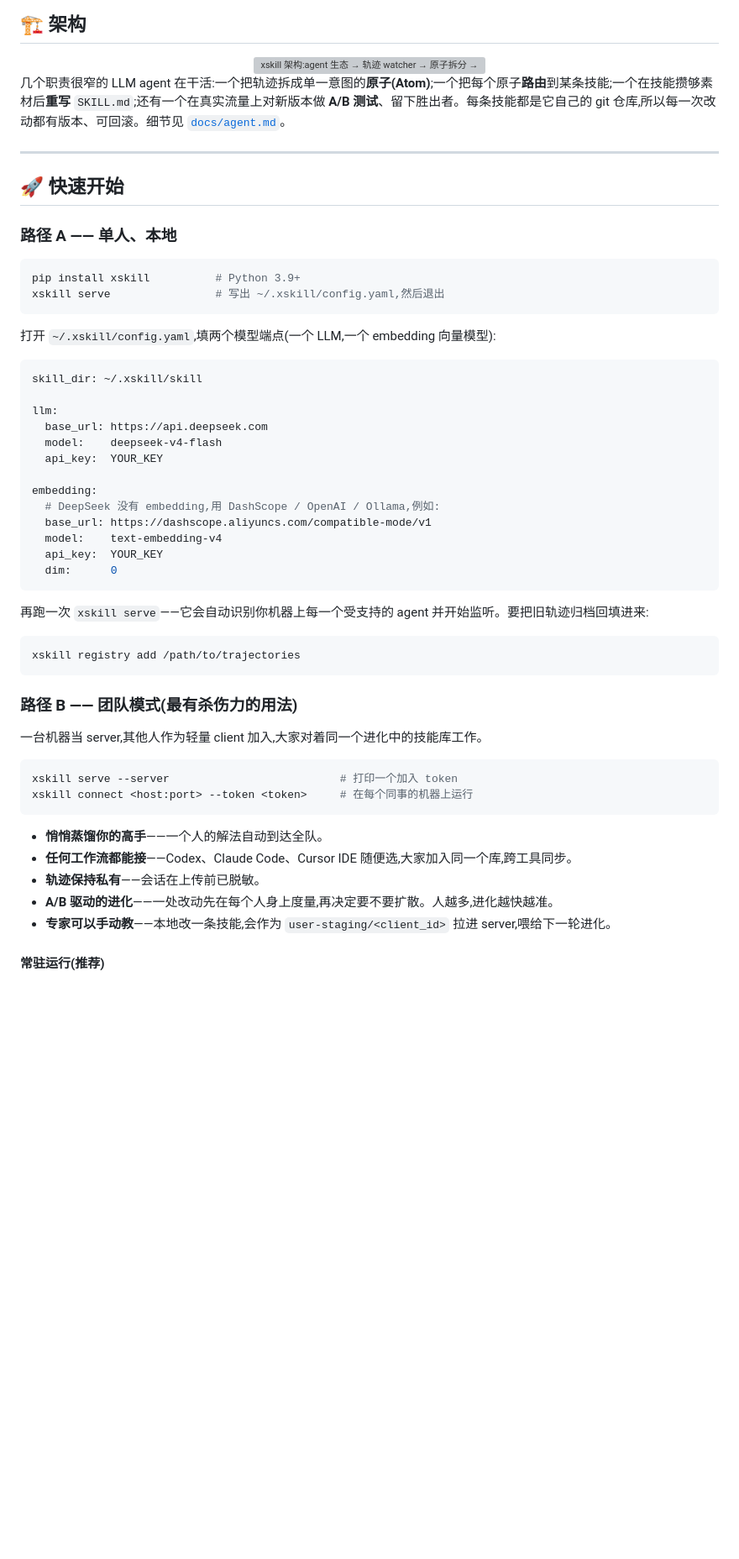
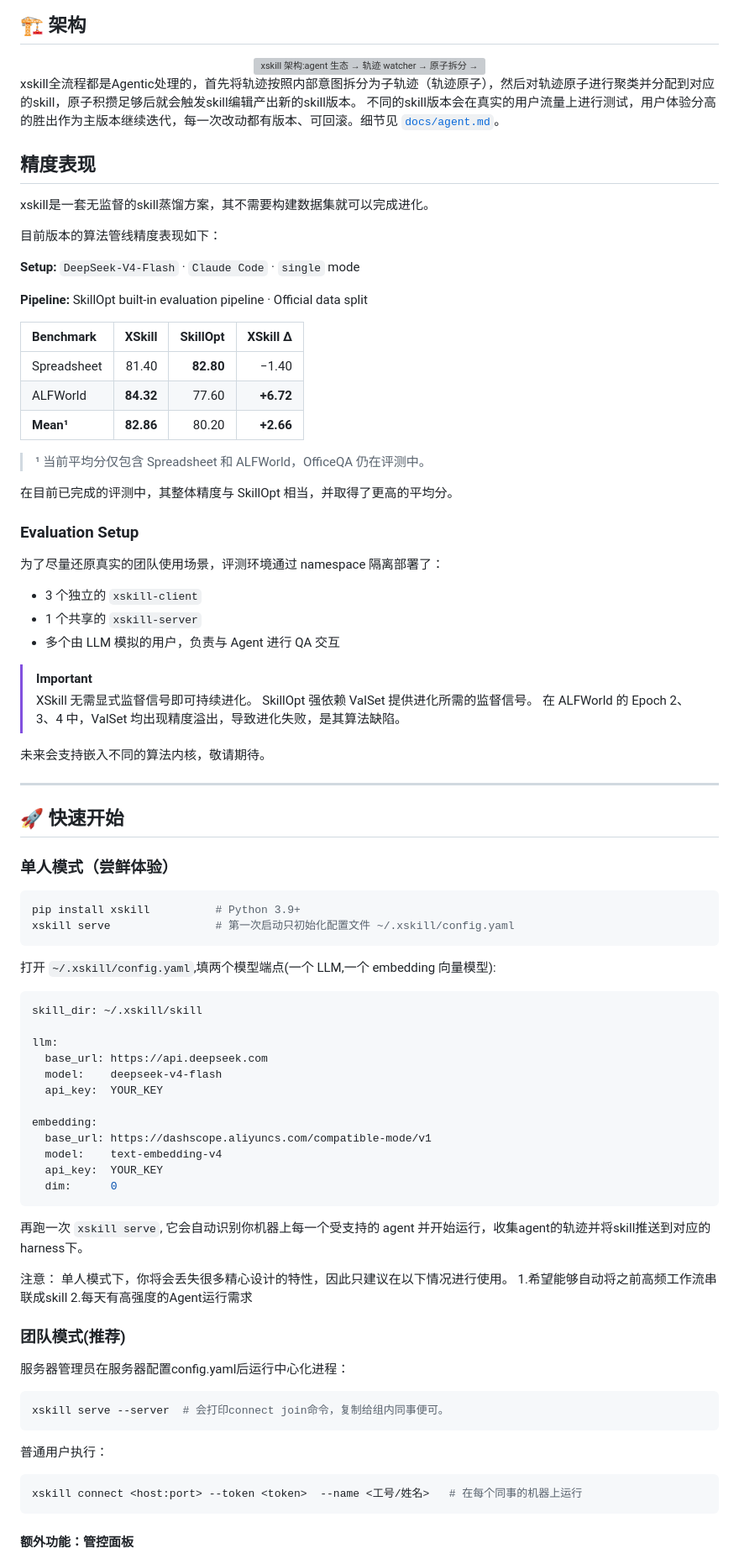
Before and after one commit to Shimmering-Ruby/xskill, a Markdown page: README.md, the part around one of its changes. Shown at 84% size. Rendered like a GitHub page; blank space fills up the shorter version; grey boxes are pictures that could not be loaded.

````diff
--- a/README.md
+++ b/README.md
@@ -71,17 +75,53 @@
 <img src="docs/assets/xs_architecture.zh.svg" width="900" alt="xskill 架构:agent 生态 → 轨迹 watcher → 原子拆分 → 技能路由 → 技能编辑 agent → canary 灰度 A/B → 技能仓库,并支持团队模式">
 </div>
 
-几个职责很窄的 LLM agent 在干活:一个把轨迹拆成单一意图的**原子(Atom)**;一个把每个原子**路由**到某条技能;一个在技能攒够素材后**重写** `SKILL.md`;还有一个在真实流量上对新版本做 **A/B 测试**、留下胜出者。每条技能都是它自己的 git 仓库,所以每一次改动都有版本、可回滚。细节见 [`docs/agent.md`](https://github.com/SkillNerds/xskill/blob/main/docs/agent.md)。
+xskill全流程都是Agentic处理的，首先将轨迹按照内部意图拆分为子轨迹（轨迹原子），然后对轨迹原子进行聚类并分配到对应的skill，原子积攒足够后就会触发skill编辑产出新的skill版本。
+不同的skill版本会在真实的用户流量上进行测试，用户体验分高的胜出作为主版本继续迭代，每一次改动都有版本、可回滚。细节见 [`docs/agent.md`](https://github.com/SkillNerds/xskill/blob/main/docs/agent.md)。
+
+## 精度表现
+xskill是一套无监督的skill蒸馏方案，其不需要构建数据集就可以完成进化。
+
+目前版本的算法管线精度表现如下：
+
+**Setup:** `DeepSeek-V4-Flash` · `Claude Code` · `single` mode
+
+**Pipeline:** SkillOpt built-in evaluation pipeline · Official data split
+
+| Benchmark   |    XSkill |  SkillOpt |  XSkill Δ |
+| :---------- | --------: | --------: | --------: |
+| Spreadsheet |     81.40 | **82.80** |     −1.40 |
+| ALFWorld    | **84.32** |     77.60 | **+6.72** |
+| **Mean¹**   | **82.86** |     80.20 | **+2.66** |
+
+> ¹ 当前平均分仅包含 Spreadsheet 和 ALFWorld，OfficeQA 仍在评测中。
+
+
+在目前已完成的评测中，其整体精度与 SkillOpt 相当，并取得了更高的平均分。
+
+### Evaluation Setup
+
+为了尽量还原真实的团队使用场景，评测环境通过 namespace 隔离部署了：
+
+* 3 个独立的 `xskill-client`
+* 1 个共享的 `xskill-server`
+* 多个由 LLM 模拟的用户，负责与 Agent 进行 QA 交互
+
+> [!IMPORTANT]
+> XSkill 无需显式监督信号即可持续进化。
+> SkillOpt 强依赖 ValSet 提供进化所需的监督信号。
+> 在 ALFWorld 的 Epoch 2、3、4 中，ValSet 均出现精度溢出，导致进化失败，是其算法缺陷。
+
+未来会支持嵌入不同的算法内核，敬请期待。
 
 * * *
 
 ## 🚀 快速开始
 
-### 路径 A —— 单人、本地
+### 单人模式（尝鲜体验）
 
 ```bash
 pip install xskill          # Python 3.9+
-xskill serve                # 写出 ~/.xskill/config.yaml,然后退出
+xskill serve                # 第一次启动只初始化配置文件 ~/.xskill/config.yaml
 ```
 
 打开 `~/.xskill/config.yaml`,填两个模型端点(一个 LLM,一个 embedding 向量模型):
@@ -95,33 +135,32 @@ llm:
   api_key:  YOUR_KEY
 
 embedding:
-  # DeepSeek 没有 embedding,用 DashScope / OpenAI / Ollama,例如:
   base_url: https://dashscope.aliyuncs.com/compatible-mode/v1
   model:    text-embedding-v4
   api_key:  YOUR_KEY
   dim:      0
 ```
 
-再跑一次 `xskill serve`——它会自动识别你机器上每一个受支持的 agent 并开始监听。要把旧轨迹归档回填进来:
+再跑一次 `xskill serve`, 它会自动识别你机器上每一个受支持的 agent 并开始运行，收集agent的轨迹并将skill推送到对应的harness下。
 
+注意：
+单人模式下，你将会丢失很多精心设计的特性，因此只建议在以下情况进行使用。
+1.希望能够自动将之前高频工作流串联成skill
+2.每天有高强度的Agent运行需求
+
+### 团队模式(推荐)
+
+
+服务器管理员在服务器配置config.yaml后运行中心化进程：
 ```bash
-xskill registry add /path/to/trajectories
+xskill serve --server  # 会打印connect join命令，复制给组内同事便可。
 ```
 
-### 路径 B —— 团队模式(最有杀伤力的用法)
-
-一台机器当 server,其他人作为轻量 client 加入,大家对着同一个进化中的技能库工作。
-
+普通用户执行：
 ```bash
-xskill serve --server                          # 打印一个加入 token
-xskill connect <host:port> --token <token>     # 在每个同事的机器上运行
+xskill connect <host:port> --token <token>  --name <工号/姓名>   # 在每个同事的机器上运行
 ```
 
-- **悄悄蒸馏你的高手**——一个人的解法自动到达全队。
-- **任何工作流都能接**——Codex、Claude Code、Cursor IDE 随便选,大家加入同一个库,跨工具同步。
-- **轨迹保持私有**——会话在上传前已脱敏。
-- **A/B 驱动的进化**——一处改动先在每个人身上度量,再决定要不要扩散。人越多,进化越快越准。
-- **专家可以手动教**——本地改一条技能,会作为 `user-staging/<client_id>` 拉进 server,喂给下一轮进化。
 
-#### 常驻运行(推荐)
+#### 额外功能：管控面板
 
````
Also changed, not shown: other parts of README.md (+57 -42 lines).
